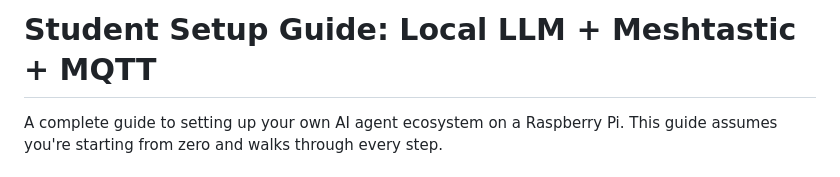
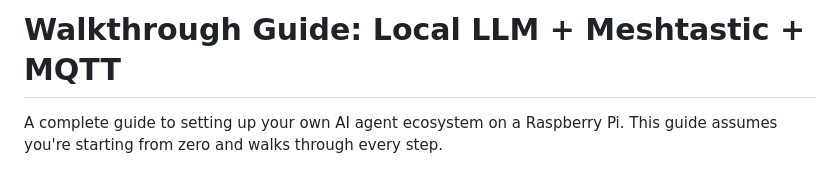
Before and after one commit to chootka/homegrown-tools-self-hosted-infrastructures, a Markdown page: week7-8/student-setup-guide.md, the part around the change. Drawn GitHub-style.

```diff
--- a/week7-8/student-setup-guide.md
+++ b/week7-8/student-setup-guide.md
@@ -1,4 +1,4 @@
-# Student Setup Guide: Local LLM + Meshtastic + MQTT
+# Walkthrough Guide: Local LLM + Meshtastic + MQTT
 
 A complete guide to setting up your own AI agent ecosystem on a Raspberry Pi. This guide assumes you're starting from zero and walks through every step.
 
```
